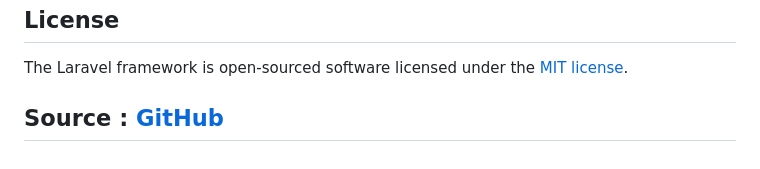
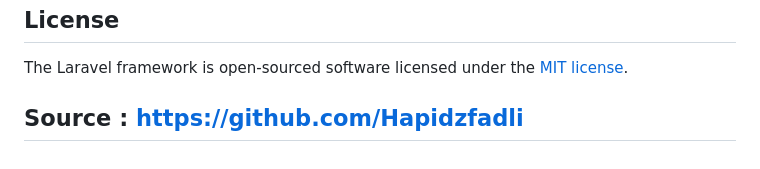
Before and after one commit to fatkhan05/ukk_ticket_bioskop, a Markdown page: README.md, the part around the change. Drawn GitHub-style.

```diff
--- a/README.md
+++ b/README.md
@@ -83,4 +83,4 @@ If you discover a security vulnerability within Laravel, please send an e-mail t
 The Laravel framework is open-sourced software licensed under the [MIT license](https://opensource.org/licenses/MIT).
 
 
-## Source : [GitHub](https://github.com/Hapidzfadli)
+## Source : https://github.com/Hapidzfadli
```
